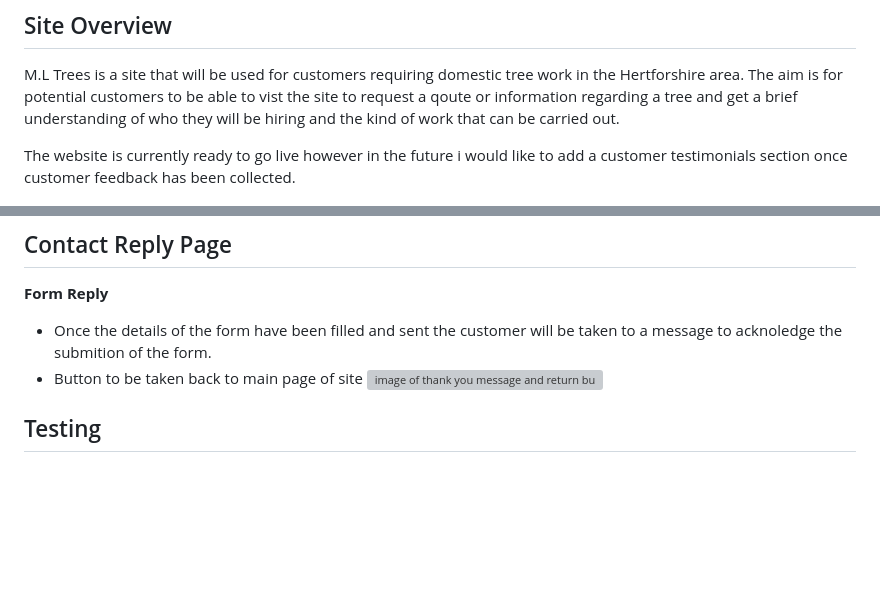
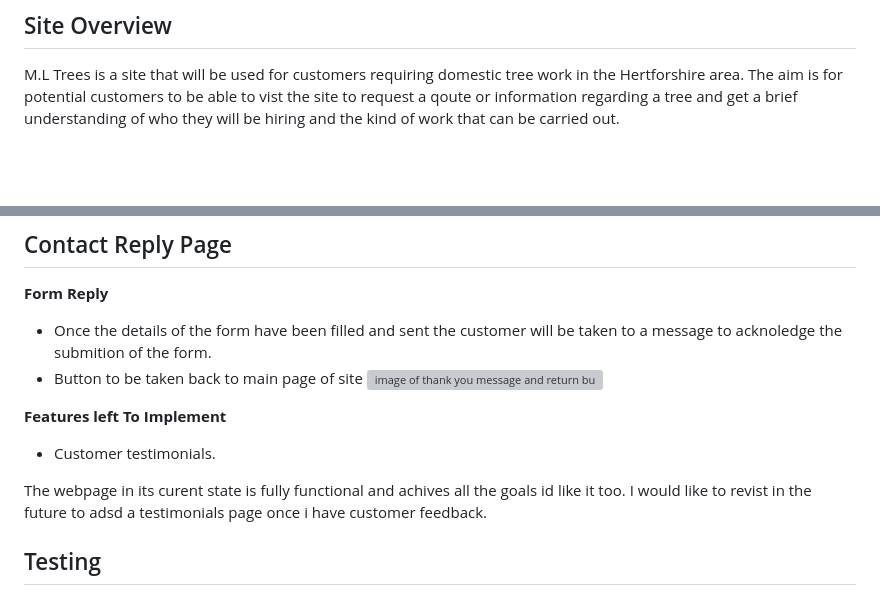
Before and after one commit to Crimson-Wizard/M-L-Trees, a Markdown page: README.md, 2 parts joined by grey strips. Drawn GitHub-style; blank space fills up the shorter version; grey boxes are pictures that could not be loaded.

Commit message:
add section in readme for future add ons to the webpage

```diff
--- a/README.md
+++ b/README.md
@@ -3,8 +3,6 @@
 ## Site Overview
 
 M.L Trees is a site that will be used for customers requiring domestic tree work in the Hertforshire area. The aim is for potential customers to be able to vist the site to request a qoute or information regarding a tree and get a brief understanding of who they will be hiring and the kind of work that can be carried out.
-
-The website is currently ready to go live however in the future i would like to add a customer testimonials section once customer feedback has been collected.
 
 ![image of respomsive design](readme-docs/responsive.design.png)
 
@@ -75,6 +73,11 @@ The website is currently ready to go live however in the future i would like to
 - Button to be taken back to main page of site
 ![image of thank you message and return button](readme-docs/thank-you-message.webp)
 
+**Features left To Implement**
+ - Customer testimonials.
+
+The webpage in its curent state is fully functional and achives all the goals id like it too. I would like to revist in the future to adsd a testimonials page once i have customer feedback.
+
 ## Testing
 
 The webpage has been tested on both Crome and Microsoft Edge. All links were tested and are working and videos tested and work correctly. I then went on to run the deployed source code through HTML and CSS validators, the resposne can be seen below.
```
